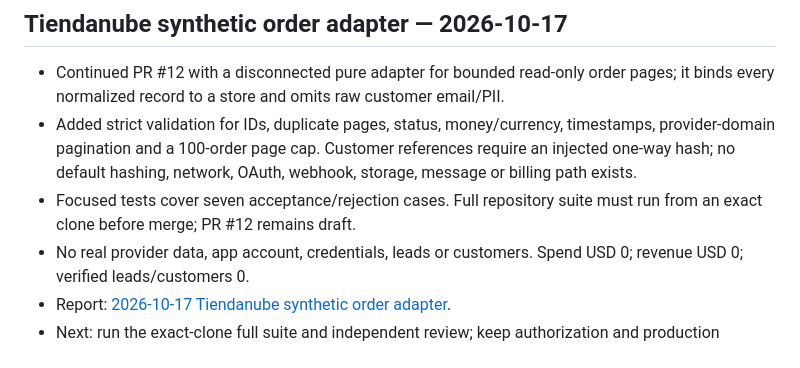
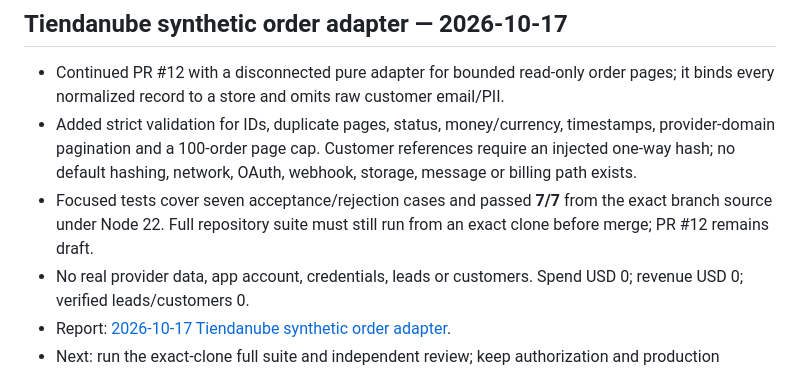
Before and after one commit to RodrigoCalleia/cobro-agent, a Markdown page: docs/WORKBOARD.md, the part around the change. GitHub-like rendering.

Commit message:
docs: record adapter focused verification

```diff
--- a/docs/WORKBOARD.md
+++ b/docs/WORKBOARD.md
@@ -604,7 +604,7 @@ Continued open [PR #7](https://github.com/RodrigoCalleia/cobro-agent/pull/7) on
 
 - Continued PR #12 with a disconnected pure adapter for bounded read-only order pages; it binds every normalized record to a store and omits raw customer email/PII.
 - Added strict validation for IDs, duplicate pages, status, money/currency, timestamps, provider-domain pagination and a 100-order page cap. Customer references require an injected one-way hash; no default hashing, network, OAuth, webhook, storage, message or billing path exists.
-- Focused tests cover seven acceptance/rejection cases. Full repository suite must run from an exact clone before merge; PR #12 remains draft.
+- Focused tests cover seven acceptance/rejection cases and passed **7/7** from the exact branch source under Node 22. Full repository suite must still run from an exact clone before merge; PR #12 remains draft.
 - No real provider data, app account, credentials, leads or customers. Spend USD 0; revenue USD 0; verified leads/customers 0.
 - Report: [2026-10-17 Tiendanube synthetic order adapter](reports/2026-10-17-tiendanube-order-adapter.md).
 - Next: run the exact-clone full suite and independent review; keep authorization and production activation blocked until privacy/support/homologation prerequisites are met.
```
